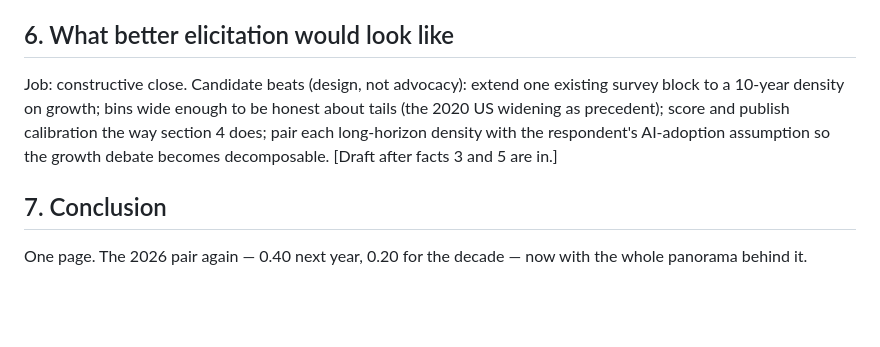
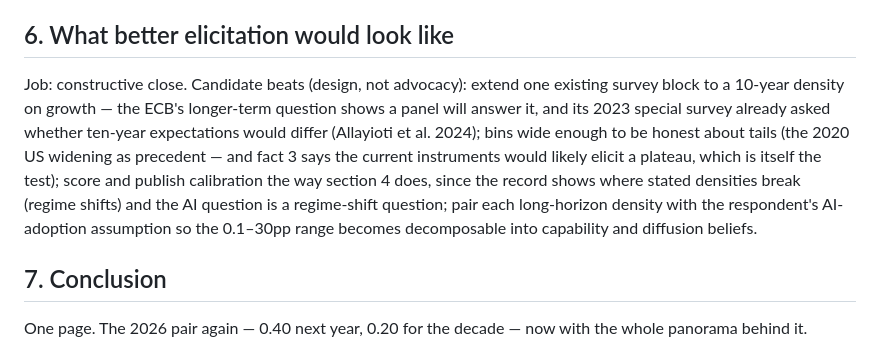
Before and after one commit to MaxGhenis/forecast-uncertainty, a Markdown page: paper/PAPER.md, the part around the change. Drawn GitHub-style; blank space fills up the shorter version.

Commit message:
Section 6 beats drafted from computed facts 3 and 5

```diff
--- a/paper/PAPER.md
+++ b/paper/PAPER.md
@@ -220,11 +220,17 @@ state the gap; do not scold the surveys.
 ## 6. What better elicitation would look like
 
 Job: constructive close. Candidate beats (design, not advocacy): extend one
-existing survey block to a 10-year density on growth; bins wide enough to
-be honest about tails (the 2020 US widening as precedent); score and
-publish calibration the way section 4 does; pair each long-horizon density
-with the respondent's AI-adoption assumption so the growth debate becomes
-decomposable. [Draft after facts 3 and 5 are in.]
+existing survey block to a 10-year density on growth — the ECB's
+longer-term question shows a panel will answer it, and its 2023 special
+survey already asked whether ten-year expectations would differ (Allayioti
+et al. 2024); bins wide enough to be honest about tails (the 2020 US
+widening as precedent — and fact 3 says the current instruments would
+likely elicit a plateau, which is itself the test); score and publish
+calibration the way section 4 does, since the record shows where stated
+densities break (regime shifts) and the AI question is a regime-shift
+question; pair each long-horizon density with the respondent's AI-adoption
+assumption so the 0.1–30pp range becomes decomposable into capability and
+diffusion beliefs.
 
 ## 7. Conclusion
 
```
